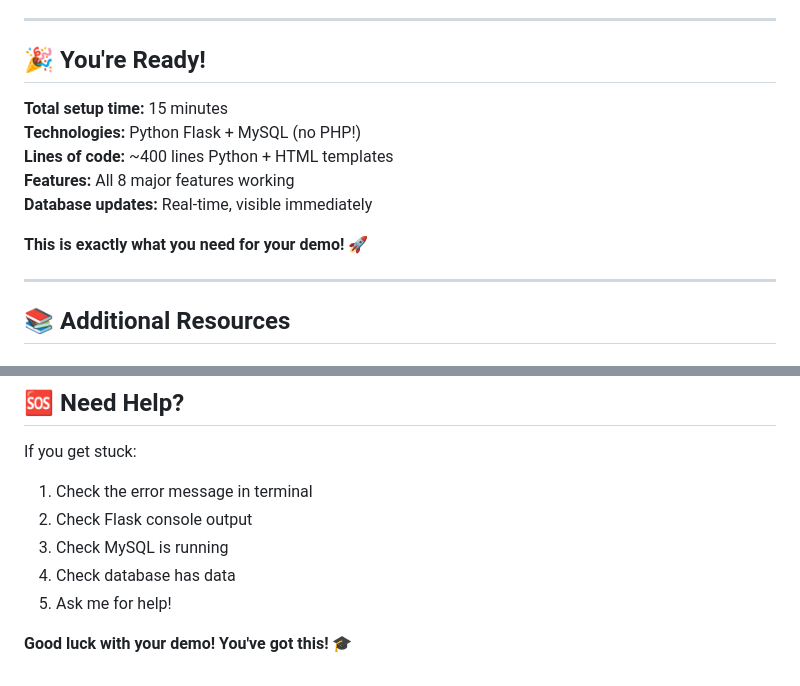
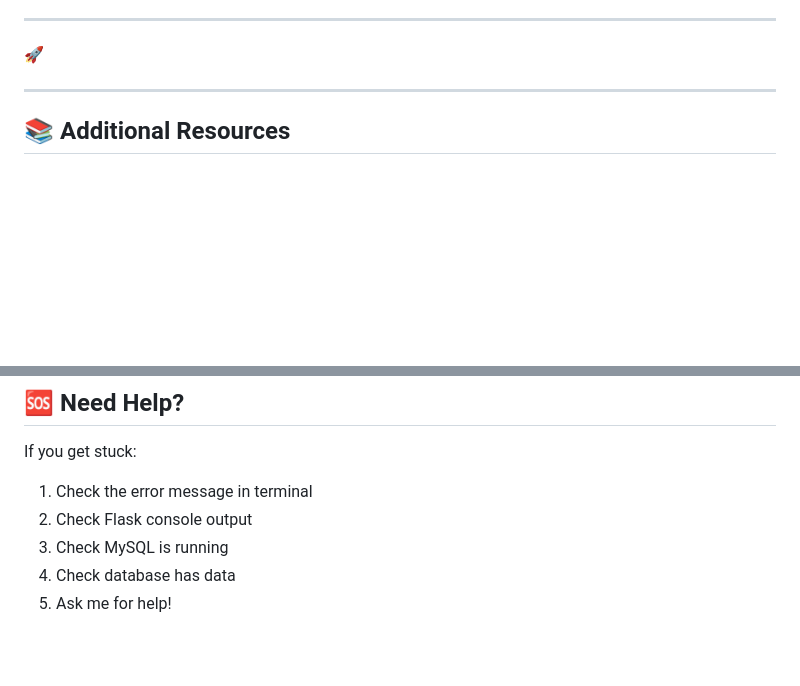
Before and after one commit to aarati0505/library_management, a Markdown page: PYTHON_SETUP_GUIDE.md, 2 parts joined by grey strips. Rendered like a GitHub page; blank space fills up the shorter version.

```diff
--- a/PYTHON_SETUP_GUIDE.md
+++ b/PYTHON_SETUP_GUIDE.md
@@ -405,16 +287,7 @@ due_date = (datetime.now() + timedelta(days=days)).strftime('%Y-%m-%d')
 - [ ] Practiced demo script 2-3 times
 
 ---
-
-## 🎉 You're Ready!
-
-**Total setup time:** 15 minutes
-**Technologies:** Python Flask + MySQL (no PHP!)
-**Lines of code:** ~400 lines Python + HTML templates
-**Features:** All 8 major features working
-**Database updates:** Real-time, visible immediately
-
-**This is exactly what you need for your demo!** 🚀
+ 🚀
 
 ---
 
@@ -439,5 +312,3 @@ If you get stuck:
 3. Check MySQL is running
 4. Check database has data
 5. Ask me for help!
-
-**Good luck with your demo! You've got this!** 🎓
```
Also changed, not shown: other parts of PYTHON_SETUP_GUIDE.md (+0 -118 lines).
